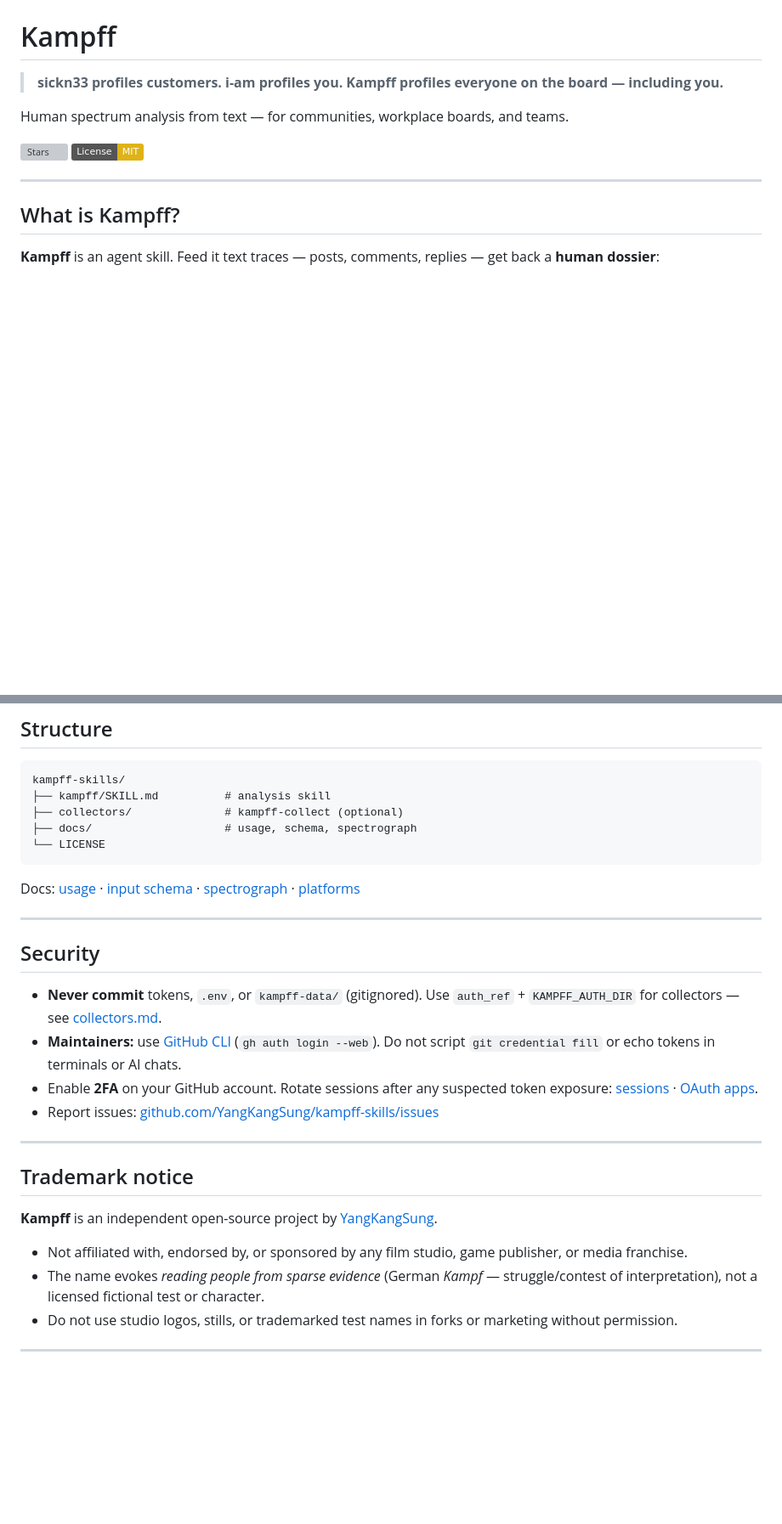
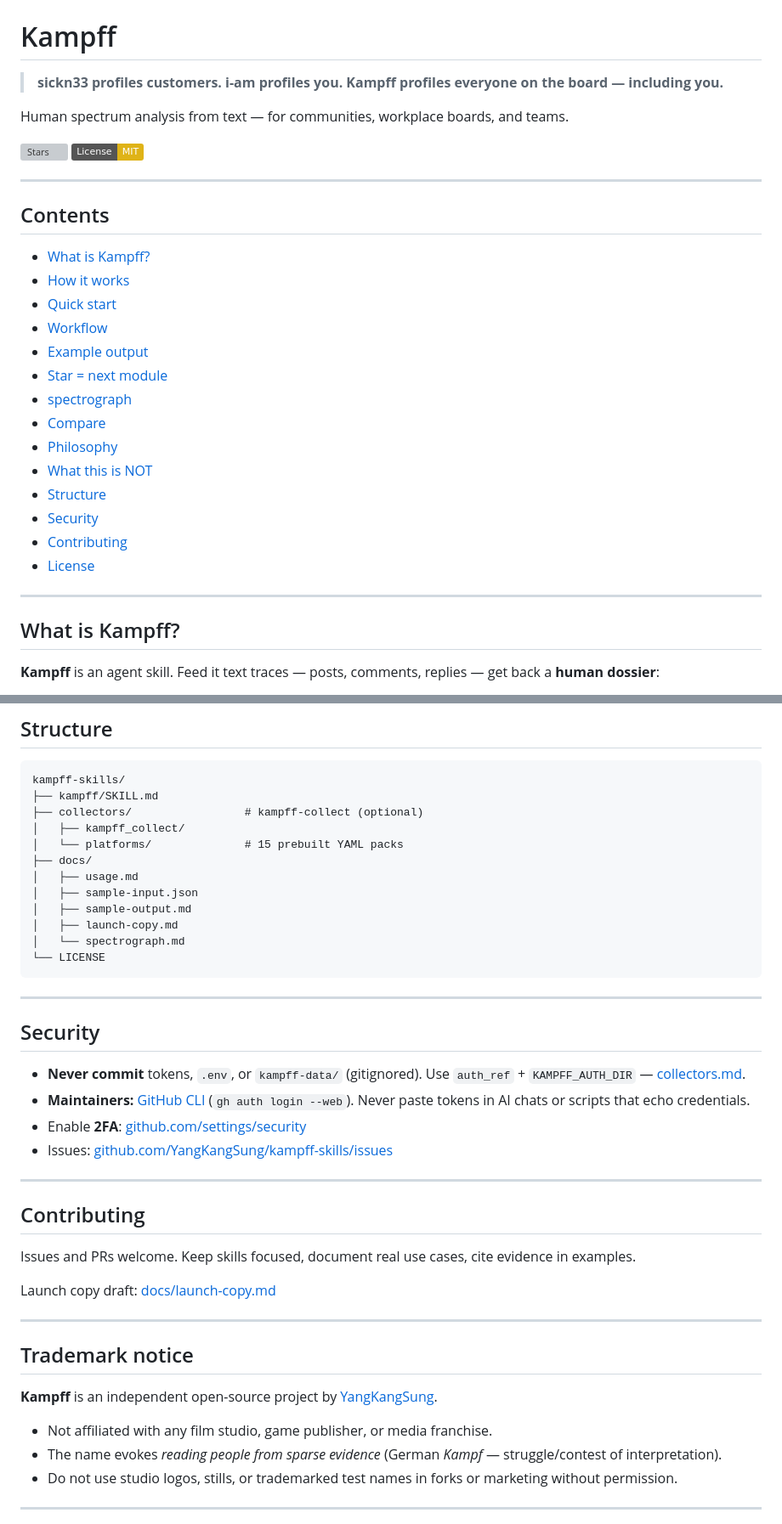
Before and after one commit to YangKangSung/kampff-skills, a Markdown page: README.md, 2 parts joined by grey strips. Shown at 85% size. Drawn GitHub-style; badges without logos; blank space fills up the shorter version; grey boxes are pictures that could not be loaded.

````diff
--- a/README.md
+++ b/README.md
@@ -6,6 +6,25 @@ Human spectrum analysis from text — for communities, workplace boards, and tea
 
 [![Stars](https://img.shields.io/github/stars/YangKangSung/kampff-skills?style=social)](https://github.com/YangKangSung/kampff-skills/stargazers)
 [![License: MIT](https://img.shields.io/badge/License-MIT-yellow.svg)](LICENSE)
+
+---
+
+## Contents
+
+- [What is Kampff?](#what-is-kampff)
+- [How it works](#how-it-works)
+- [Quick start](#quick-start)
+- [Workflow](#workflow)
+- [Example output](#example-output)
+- [Star = next module](#star--next-module)
+- [spectrograph](#spectrograph-7-layers)
+- [Compare](#compare)
+- [Philosophy](#philosophy)
+- [What this is NOT](#what-this-is-not)
+- [Structure](#structure)
+- [Security](#security)
+- [Contributing](#contributing)
+- [License](#license)
 
 ---
 
@@ -123,22 +196,35 @@ Collector (optional, separate package): see [collectors/README.md](collectors/RE
 
 ```
 kampff-skills/
-├── kampff/SKILL.md          # analysis skill
-├── collectors/              # kampff-collect (optional)
-├── docs/                    # usage, schema, spectrograph
+├── kampff/SKILL.md
+├── collectors/                 # kampff-collect (optional)
+│   ├── kampff_collect/
+│   └── platforms/              # 15 prebuilt YAML packs
+├── docs/
+│   ├── usage.md
+│   ├── sample-input.json
+│   ├── sample-output.md
+│   ├── launch-copy.md
+│   └── spectrograph.md
 └── LICENSE
 ```
-
-Docs: [usage](docs/usage.md) · [input schema](docs/input-schema.md) · [spectrograph](docs/spectrograph.md) · [platforms](docs/prebuilt-platforms.md)
 
 ---
 
 ## Security
 
-- **Never commit** tokens, `.env`, or `kampff-data/` (gitignored). Use `auth_ref` + `KAMPFF_AUTH_DIR` for collectors — see [collectors.md](docs/collectors.md).
-- **Maintainers:** use [GitHub CLI](https://cli.github.com/) (`gh auth login --web`). Do not script `git credential fill` or echo tokens in terminals or AI chats.
-- Enable **2FA** on your GitHub account. Rotate sessions after any suspected token exposure: [sessions](https://github.com/settings/sessions) · [OAuth apps](https://github.com/settings/applications).
-- Report issues: [github.com/YangKangSung/kampff-skills/issues](https://github.com/YangKangSung/kampff-skills/issues)
+- **Never commit** tokens, `.env`, or `kampff-data/` (gitignored). Use `auth_ref` + `KAMPFF_AUTH_DIR` — [collectors.md](docs/collectors.md).
+- **Maintainers:** [GitHub CLI](https://cli.github.com/) (`gh auth login --web`). Never paste tokens in AI chats or scripts that echo credentials.
+- Enable **2FA**: [github.com/settings/security](https://github.com/settings/security)
+- Issues: [github.com/YangKangSung/kampff-skills/issues](https://github.com/YangKangSung/kampff-skills/issues)
+
+---
+
+## Contributing
+
+Issues and PRs welcome. Keep skills focused, document real use cases, cite evidence in examples.
+
+Launch copy draft: [docs/launch-copy.md](docs/launch-copy.md)
 
 ---
 
@@ -146,8 +232,8 @@ Docs: [usage](docs/usage.md) · [input schema](docs/input-schema.md) · [spectro
 
 **Kampff** is an independent open-source project by [YangKangSung](https://github.com/YangKangSung).
 
-- Not affiliated with, endorsed by, or sponsored by any film studio, game publisher, or media franchise.
-- The name evokes *reading people from sparse evidence* (German *Kampf* — struggle/contest of interpretation), not a licensed fictional test or character.
+- Not affiliated with any film studio, game publisher, or media franchise.
+- The name evokes *reading people from sparse evidence* (German *Kampf* — struggle/contest of interpretation).
 - Do not use studio logos, stills, or trademarked test names in forks or marketing without permission.
 
 ---
````
Also changed, not shown: other parts of README.md (+64 -10 lines), docs/launch-copy.md (added, +69 -0 lines), docs/sample-output.md (added, +53 -0 lines).
